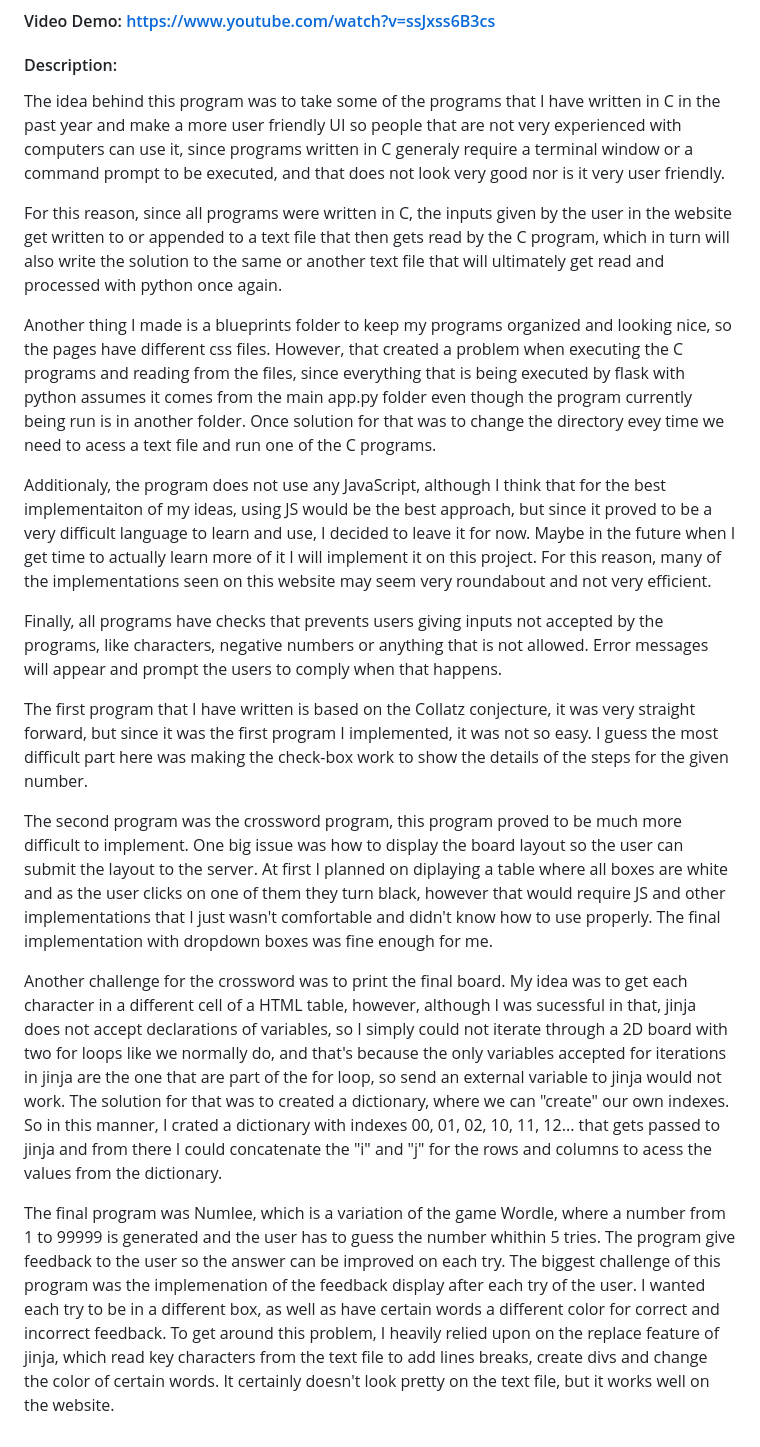
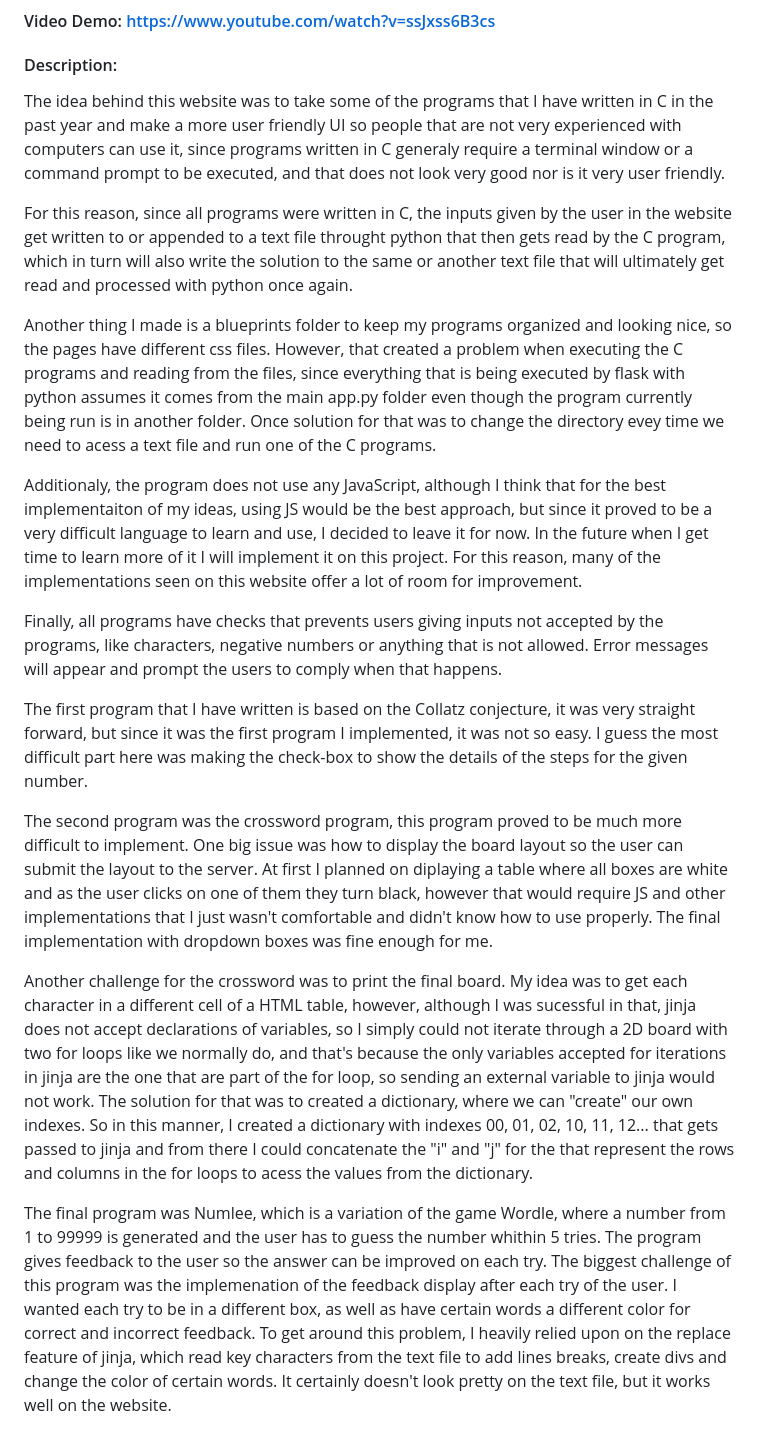
Before and after one commit to luis-fk/my-programs, a Markdown page: README.md, the part around the change. Drawn GitHub-style.

```diff
--- a/README.md
+++ b/README.md
@@ -1,13 +1,13 @@
 # My Programs
 #### Video Demo: https://www.youtube.com/watch?v=ssJxss6B3cs
 #### Description:
-The idea behind this program was to take some of the programs that I have written in C in the past year and make
+The idea behind this website was to take some of the programs that I have written in C in the past year and make
 a more user friendly UI so people that are not very experienced with computers can use it, since programs written
 in C generaly require a terminal window or a command prompt to be executed, and that does not look very good nor is it
 very user friendly.
 
 For this reason, since all programs were written in C, the inputs given by the user in the website get written to or appended
-to a text file that then gets read by the C program, which in turn will also write the solution to the same or another text file
+to a text file throught python that then gets read by the C program, which in turn will also write the solution to the same or another text file
 that will ultimately get read and processed with python once again.
 
 Another thing I made is a blueprints folder to keep my programs organized and looking nice, so the pages have different css files.
@@ -17,14 +17,14 @@ Once solution for that was to change the directory evey time we need to acess a
 
 Additionaly, the program does not use any JavaScript, although I think that for the best implementaiton of my ideas, using JS
 would be the best approach, but since it proved to be a very difficult language to learn and use, I decided to leave it for now.
-Maybe in the future when I get time to actually learn more of it I will implement it on this project. For this reason, many of
-the implementations seen on this website may seem very roundabout and not very efficient.
+In the future when I get time to learn more of it I will implement it on this project. For this reason, many of
+the implementations seen on this website offer a lot of room for improvement.
 
 Finally, all programs have checks that prevents users giving inputs not accepted by the programs, like characters, negative numbers
 or anything that is not allowed. Error messages will appear and prompt the users to comply when that happens.
 
 The first program that I have written is based on the Collatz conjecture, it was very straight forward, but since it was the first
-program I implemented, it was not so easy. I guess the most difficult part here was making the check-box work to show the details
+program I implemented, it was not so easy. I guess the most difficult part here was making the check-box to show the details
 of the steps for the given number.
 
 The second program was the crossword program, this program proved to be much more difficult to implement. One big issue was how to
@@ -32,6 +32,6 @@ display the board layout so the user can submit the layout to the server. At fir
 are white and as the user clicks on one of them they turn black, however that would require JS and other implementations that I
 just wasn't comfortable and didn't know how to use properly. The final implementation with dropdown boxes was fine enough for me.
 
-Another challenge for the crossword was to print the final board. My idea was to get each character in a different cell of a HTML table, however, although I was sucessful in that, jinja does not accept declarations of variables, so I simply could not iterate through a 2D board with two for loops like we normally do, and that's because the only variables accepted for iterations in jinja are the one that are part of the for loop, so send an external variable to jinja would not work. The solution for that was to created a dictionary, where we can "create" our own indexes. So in this manner, I crated a dictionary with indexes 00, 01, 02, 10, 11, 12... that gets passed to jinja and from there I could concatenate the "i" and "j" for the rows and columns to acess the values from the dictionary.
+Another challenge for the crossword was to print the final board. My idea was to get each character in a different cell of a HTML table, however, although I was sucessful in that, jinja does not accept declarations of variables, so I simply could not iterate through a 2D board with two for loops like we normally do, and that's because the only variables accepted for iterations in jinja are the one that are part of the for loop, so sending an external variable to jinja would not work. The solution for that was to created a dictionary, where we can "create" our own indexes. So in this manner, I created a dictionary with indexes 00, 01, 02, 10, 11, 12... that gets passed to jinja and from there I could concatenate the "i" and "j" for the that represent the rows and columns in the for loops to acess the values from the dictionary.
 
-The final program was Numlee, which is a variation of the game Wordle, where a number from 1 to 99999 is generated and the user has to guess the number whithin 5 tries. The program give feedback to the user so the answer can be improved on each try. The biggest challenge of this program was the implemenation of the feedback display after each try of the user. I wanted each try to be in a different box, as well as have certain words a different color for correct and incorrect feedback. To get around this problem, I heavily relied upon on the replace feature of jinja, which read key characters from the text file to add lines breaks, create divs and change the color of certain words. It certainly doesn't look pretty on the text file, but it works well on the website.
+The final program was Numlee, which is a variation of the game Wordle, where a number from 1 to 99999 is generated and the user has to guess the number whithin 5 tries. The program gives feedback to the user so the answer can be improved on each try. The biggest challenge of this program was the implemenation of the feedback display after each try of the user. I wanted each try to be in a different box, as well as have certain words a different color for correct and incorrect feedback. To get around this problem, I heavily relied upon on the replace feature of jinja, which read key characters from the text file to add lines breaks, create divs and change the color of certain words. It certainly doesn't look pretty on the text file, but it works well on the website.
```
